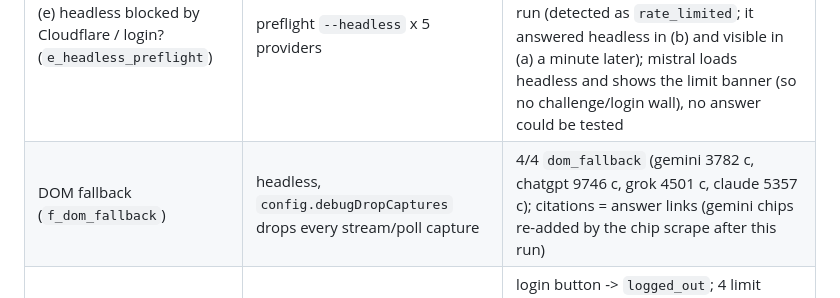
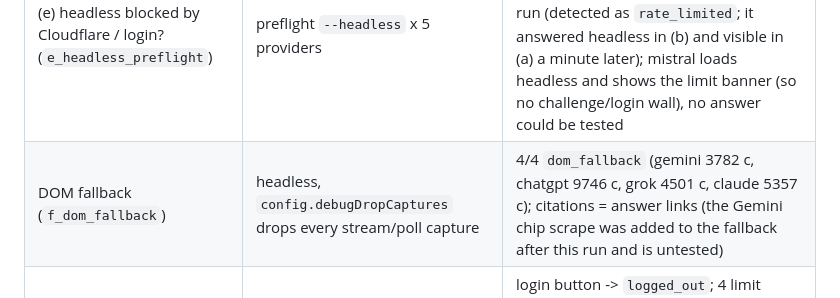
Before and after one commit to danieldager/churvey, a Markdown page: docs/capture_robustness.md, the part around the change. GitHub-like rendering.

Commit message:
docs: wording
Co-Authored-By: Claude Opus 5.5 <noreply@anthropic.com>

```diff
--- a/docs/capture_robustness.md
+++ b/docs/capture_robustness.md
@@ -135,7 +135,7 @@ Live, Firefox 157, profile `cn-harvest`, logged in. Outputs (logs, `run_*.jsonl`
 | (c) visible, windows minimised (`c_covered`) | chatgpt, gemini, claude windows minimised ~20 s into the run; probe of `document.hidden` as the content script (real) vs the page world | **8/8 ok**, no stall (same timings as (b)). While minimised: real `hidden=true, visibilityState=hidden`; page world `hidden=false, visibilityState=visible`. The runner's own `focusTab` restored the Gemini window at its next submit; chatgpt and claude stayed minimised through their second item |
 | (d) Le Chat limit detection (`d_lechat_limit`, also in a, e) | live: Le Chat is limited until ~15:20 | `rate_limited` with the banner text, provider paused, record `[rate_limited] ...`, no retry. PASS (live, not a unit check) |
 | (e) headless blocked by Cloudflare / login? (`e_headless_preflight`) | preflight `--headless` x 5 providers | **no provider blocked**: chatgpt, claude, gemini ok; grok showed its own "High Demand / heavy usage" banner in that run (detected as `rate_limited`; it answered headless in (b) and visible in (a) a minute later); mistral loads headless and shows the limit banner (so no challenge/login wall), no answer could be tested |
-| DOM fallback (`f_dom_fallback`) | headless, `config.debugDropCaptures` drops every stream/poll capture | 4/4 `dom_fallback` (gemini 3782 c, chatgpt 9746 c, grok 4501 c, claude 5357 c); citations = answer links (gemini chips re-added by the chip scrape after this run) |
+| DOM fallback (`f_dom_fallback`) | headless, `config.debugDropCaptures` drops every stream/poll capture | 4/4 `dom_fallback` (gemini 3782 c, chatgpt 9746 c, grok 4501 c, claude 5357 c); citations = answer links (the Gemini chip scrape was added to the fallback after this run and is untested) |
 | status unit (`g_status_unit`) | fake elements injected into a live claude.ai tab, `PAGE_STATUS` read back | login button -> `logged_out`; 4 limit wordings (EN x2, FR x2) -> `rate_limited`; turnstile iframe and "Just a moment..." title -> `challenge`; a limit sentence **inside** an answer -> `ok` (no false positive); baseline ok |
 
 ### Headless verdict
```
